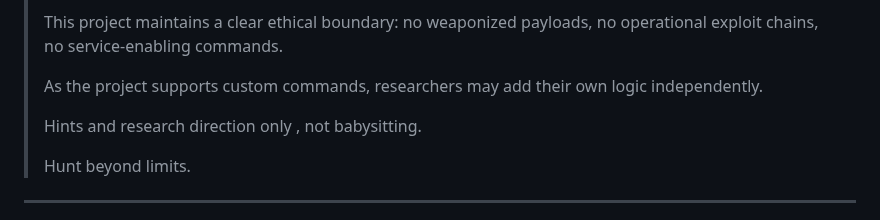
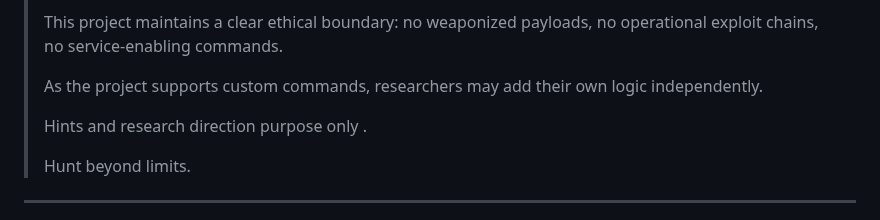
Before and after one commit to V33RU/CommandInWiFi-Zeroclick, a Markdown page: README.md, the part around the change. GitHub-like rendering.

Commit message:
Clarify purpose of hints and research direction

```diff
--- a/README.md
+++ b/README.md
@@ -32,7 +32,7 @@
 >
 > As the project supports custom commands, researchers may add their own logic independently.
 >
-> Hints and research direction only , not babysitting.
+> Hints and research direction purpose only .
 >
 > Hunt beyond limits.
 
```
